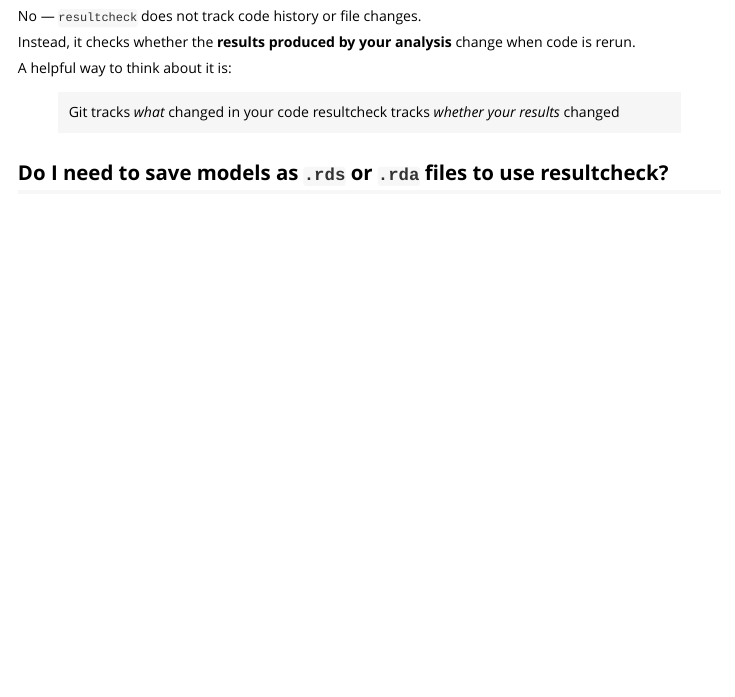
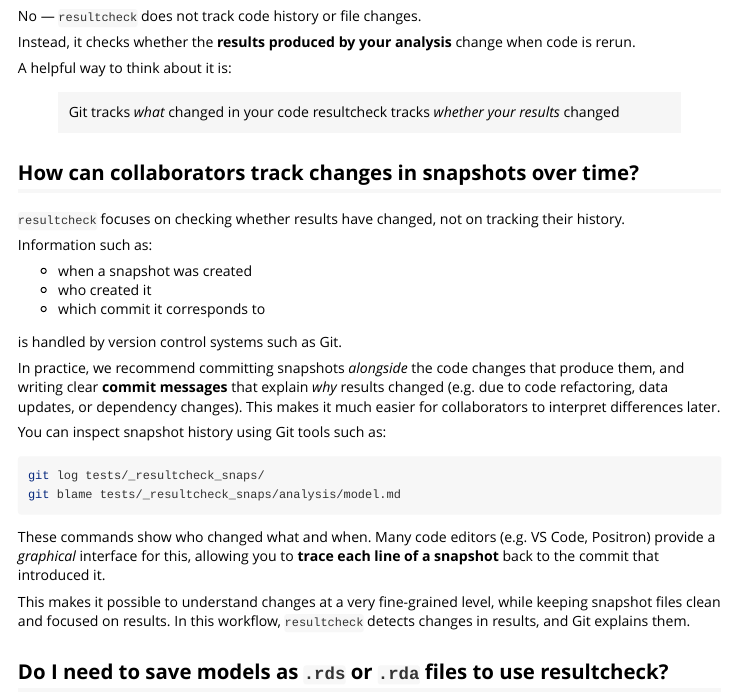
Before and after one commit to kv9898/resultcheck, an R Markdown document (vignettes/faq.Rmd): the page in a window 1100 px wide, from 1600 px down. Rendered offline with R 4.5, knitr and Pandoc, with nearby package versions; long lines of code are wrapped.

Commit message:
Explain how to track snapshot changes (#31)
* Get Started: highlight tracking

* Add GPT draft

* Refine

````diff
--- a/vignettes/faq.Rmd
+++ b/vignettes/faq.Rmd
@@ -105,6 +105,31 @@ A helpful way to think about it is:
 > Git tracks *what* changed in your code
 > resultcheck tracks *whether your results* changed
 
+## How can collaborators track changes in snapshots over time?
+
+`resultcheck` focuses on checking whether results have changed, not on tracking their history.
+
+Information such as:
+
+- when a snapshot was created
+- who created it
+- which commit it corresponds to
+
+is handled by version control systems such as Git.
+
+In practice, we recommend committing snapshots *alongside* the code changes that produce them, and writing clear **commit messages** that explain *why* results changed (e.g. due to code refactoring, data updates, or dependency changes). This makes it much easier for collaborators to interpret differences later.
+
+You can inspect snapshot history using Git tools such as:
+
+```bash
+git log tests/_resultcheck_snaps/
+git blame tests/_resultcheck_snaps/analysis/model.md
+```
+
+These commands show who changed what and when. Many code editors (e.g. VS Code, Positron) provide a *graphical* interface for this, allowing you to **trace each line of a snapshot** back to the commit that introduced it.
+
+This makes it possible to understand changes at a very fine-grained level, while keeping snapshot files clean and focused on results. In this workflow, `resultcheck` detects changes in results, and Git explains them.
+
 ## Do I need to save models as `.rds` or `.rda` files to use resultcheck?
 
 No.
````
Also changed, not shown: vignettes/resultcheck.Rmd (+2 -0 lines).
